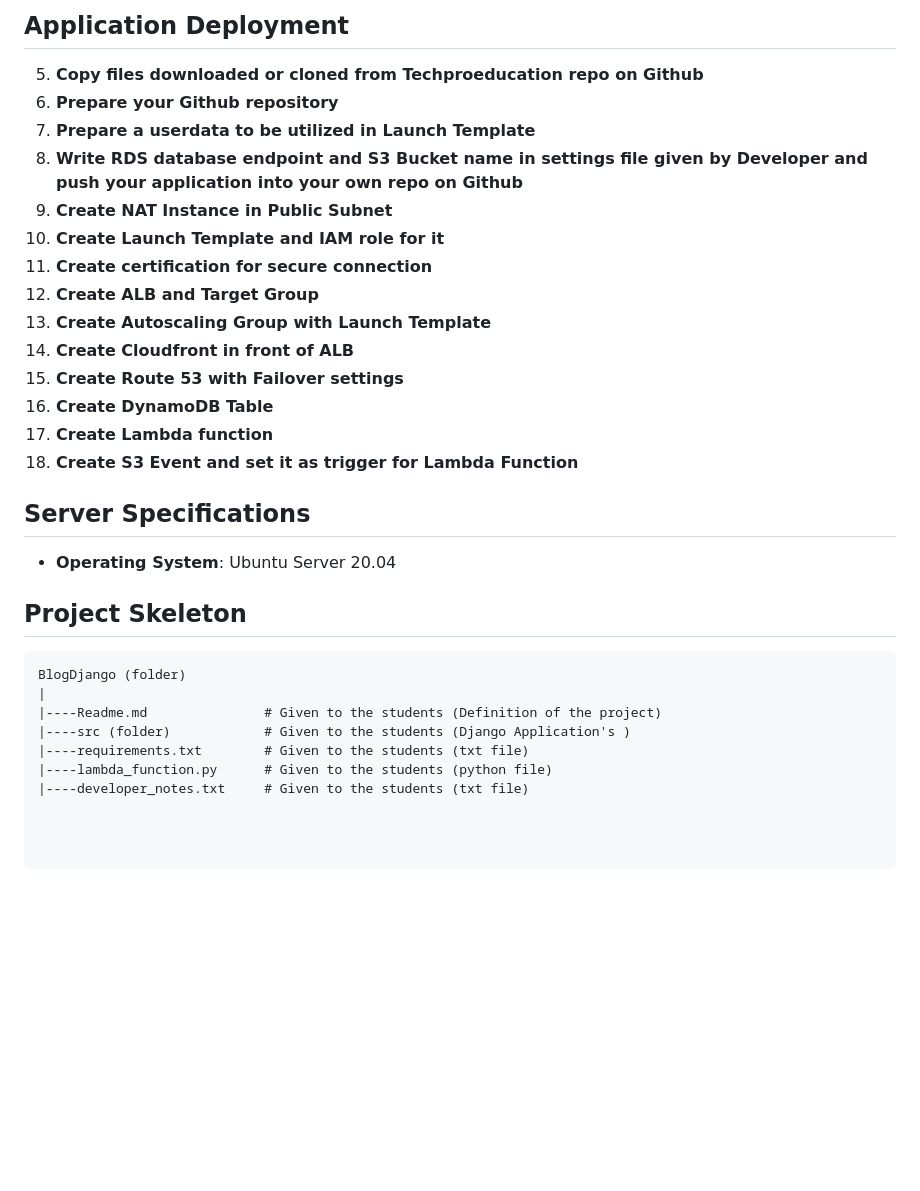
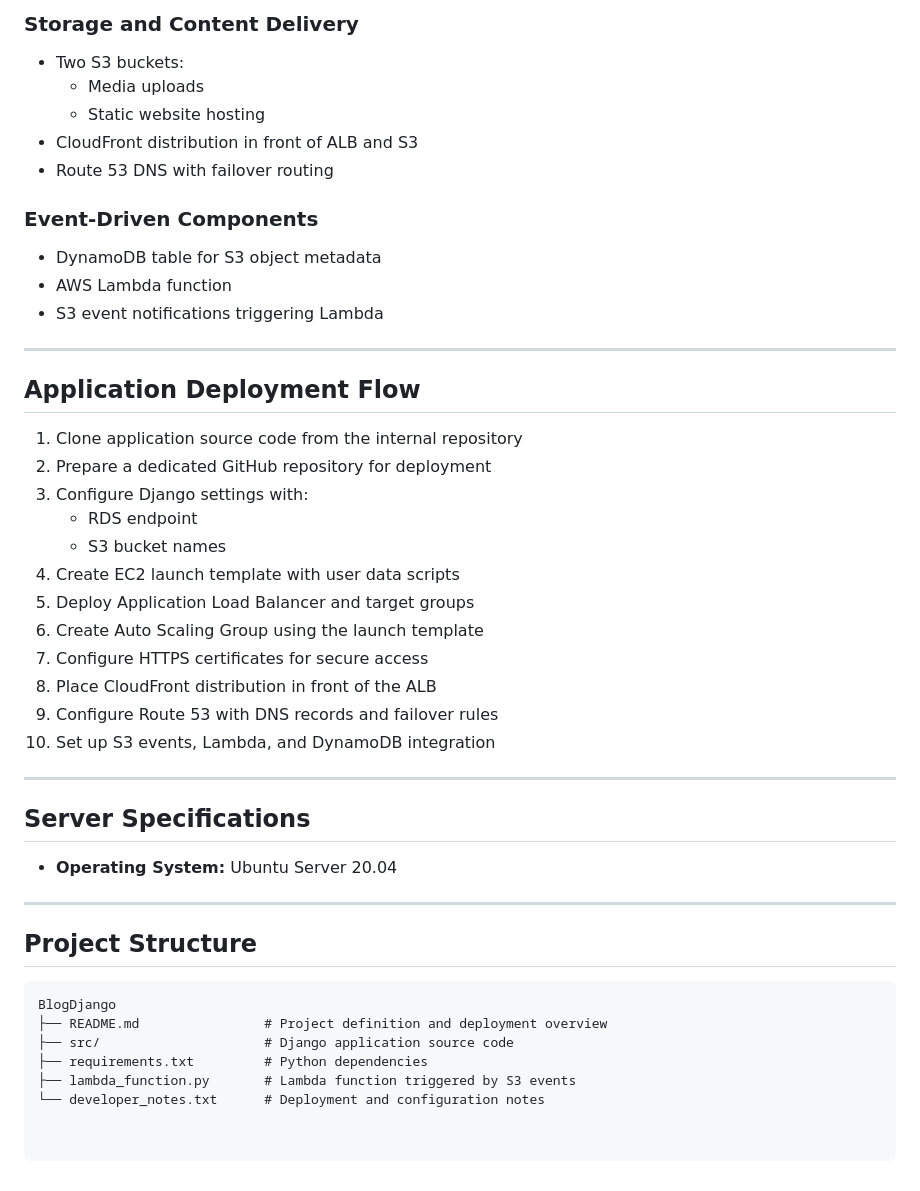
Before and after one commit to ogulcanaydogan/AWS-Django-Blog-Deployment, a Markdown page: README.md, the part around the change printed below. Drawn GitHub-style; blank space fills up the shorter version.

````diff
--- a/README.md
+++ b/README.md
@@ -47,32 +64,44 @@ In the architecture, you can configure your infrastructure using the followings,
 
-## Application Deployment
+### Storage and Content Delivery
+- Two S3 buckets:
+  - Media uploads
+  - Static website hosting
+- CloudFront distribution in front of ALB and S3
+- Route 53 DNS with failover routing
 
-5. **Copy files downloaded or cloned from Techproeducation repo on Github**
-6. **Prepare your Github repository**
-7. **Prepare a userdata to be utilized in Launch Template**
-8. **Write RDS database endpoint and S3 Bucket name in settings file given by Developer and push your application into your own repo on Github**
-9. **Create NAT Instance in Public Subnet**
-10. **Create Launch Template and IAM role for it**
-11. **Create certification for secure connection**
-12. **Create ALB and Target Group**
-13. **Create Autoscaling Group with Launch Template**
-14. **Create Cloudfront in front of ALB**
-15. **Create Route 53 with Failover settings**
-16. **Create DynamoDB Table**
-17. **Create Lambda function**
-18. **Create S3 Event and set it as trigger for Lambda Function**
+### Event-Driven Components
+- DynamoDB table for S3 object metadata
+- AWS Lambda function
+- S3 event notifications triggering Lambda
+
+---
+
+## Application Deployment Flow
+1. Clone application source code from the internal repository
+2. Prepare a dedicated GitHub repository for deployment
+3. Configure Django settings with:
+   - RDS endpoint
+   - S3 bucket names
+4. Create EC2 launch template with user data scripts
+5. Deploy Application Load Balancer and target groups
+6. Create Auto Scaling Group using the launch template
+7. Configure HTTPS certificates for secure access
+8. Place CloudFront distribution in front of the ALB
+9. Configure Route 53 with DNS records and failover rules
+10. Set up S3 events, Lambda, and DynamoDB integration
+
+---
 
 ## Server Specifications
+- **Operating System:** Ubuntu Server 20.04
 
-- **Operating System**: Ubuntu Server 20.04
+---
 
-## Project Skeleton
-
+## Project Structure
 ```text
-BlogDjango (folder)
-|
-|----Readme.md               # Given to the students (Definition of the project)
-|----src (folder)            # Given to the students (Django Application's )
-|----requirements.txt        # Given to the students (txt file)
-|----lambda_function.py      # Given to the students (python file)
-|----developer_notes.txt     # Given to the students (txt file)
+BlogDjango
+├── README.md                # Project definition and deployment overview
+├── src/                     # Django application source code
+├── requirements.txt         # Python dependencies
+├── lambda_function.py       # Lambda function triggered by S3 events
+└── developer_notes.txt      # Deployment and configuration notes
````
Also changed, not shown: other parts of README.md (+48 -31 lines).
